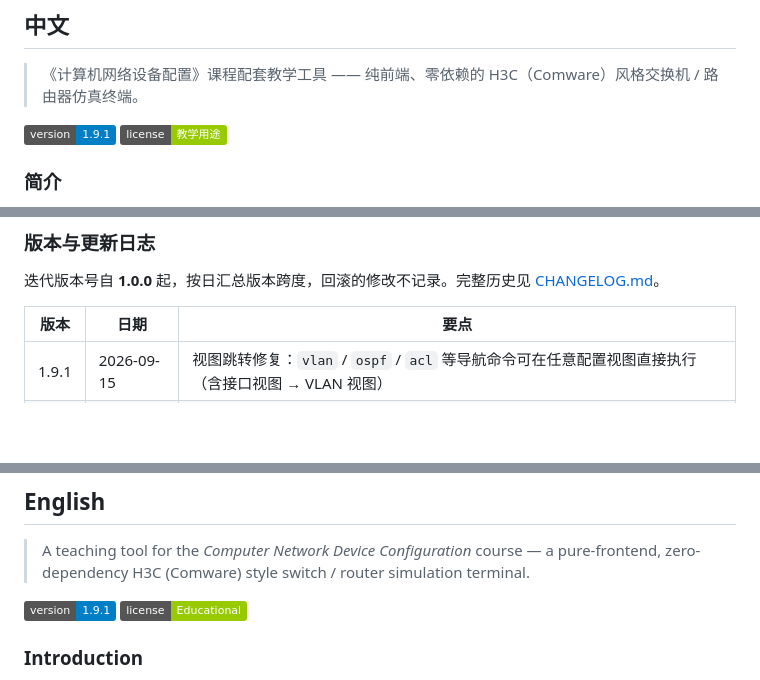
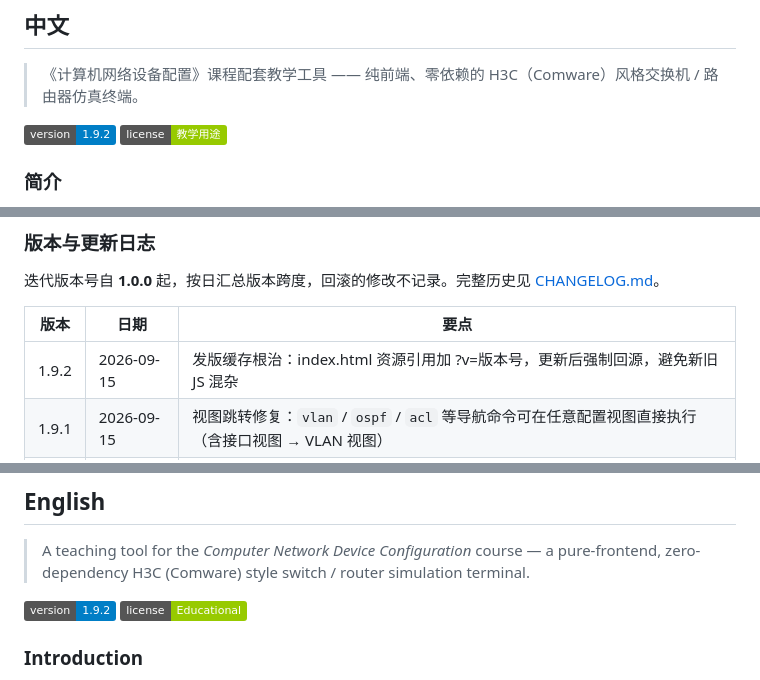
Before and after one commit to reginofchaos/h3c-sim, a Markdown page: README.md, 3 parts joined by grey strips. Drawn GitHub-style; badges without logos; blank space fills up the shorter version.

Commit message:
release: v1.9.2 add ?v= cache-busting to index.html + changelog

```diff
--- a/README.md
+++ b/README.md
@@ -9,7 +9,7 @@
 
 > 《计算机网络设备配置》课程配套教学工具 —— 纯前端、零依赖的 H3C（Comware）风格交换机 / 路由器仿真终端。
 
-[![当前版本](https://img.shields.io/badge/version-1.9.1-blue)](CHANGELOG.md)
+[![当前版本](https://img.shields.io/badge/version-1.9.2-blue)](CHANGELOG.md)
 [![许可](https://img.shields.io/badge/license-教学用途-green)](LICENSE)
 
 ### 简介
@@ -38,6 +38,7 @@ H3C 网络仿真实验室是一个**纯前端、无构建步骤**的网络设备
 
 | 版本 | 日期 | 要点 |
 | --- | --- | --- |
+| 1.9.2 | 2026-09-15 | 发版缓存根治：index.html 资源引用加 ?v=版本号，更新后强制回源，避免新旧 JS 混杂 |
 | 1.9.1 | 2026-09-15 | 视图跳转修复：`vlan` / `ospf` / `acl` 等导航命令可在任意配置视图直接执行（含接口视图 → VLAN 视图） |
 | 1.9.0 | 2026-09-15 | 接口视图之间可直接跳转 + `interface range` 批量配置（`[设备名-if-range]` 提示符） |
 | 1.8.0 | 2026-09-15 | 新增「STP 环路与端口阻塞实验」（三台交换机三角形环路）+ 修复 undo stp priority |
@@ -78,7 +79,7 @@ H3C 网络仿真实验室是一个**纯前端、无构建步骤**的网络设备
 
 > A teaching tool for the *Computer Network Device Configuration* course — a pure-frontend, zero-dependency H3C (Comware) style switch / router simulation terminal.
 
-[![Version](https://img.shields.io/badge/version-1.9.1-blue)](CHANGELOG.md)
+[![Version](https://img.shields.io/badge/version-1.9.2-blue)](CHANGELOG.md)
 [![License](https://img.shields.io/badge/license-Educational-green)](LICENSE)
 
 ### Introduction
```
Also changed, not shown: other parts of README.md (+1 -0 lines).
